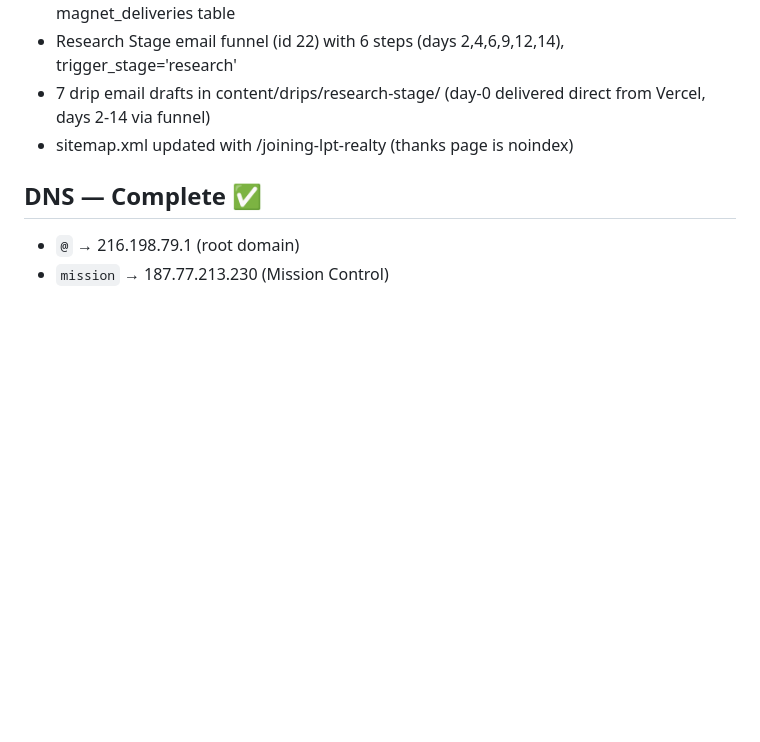
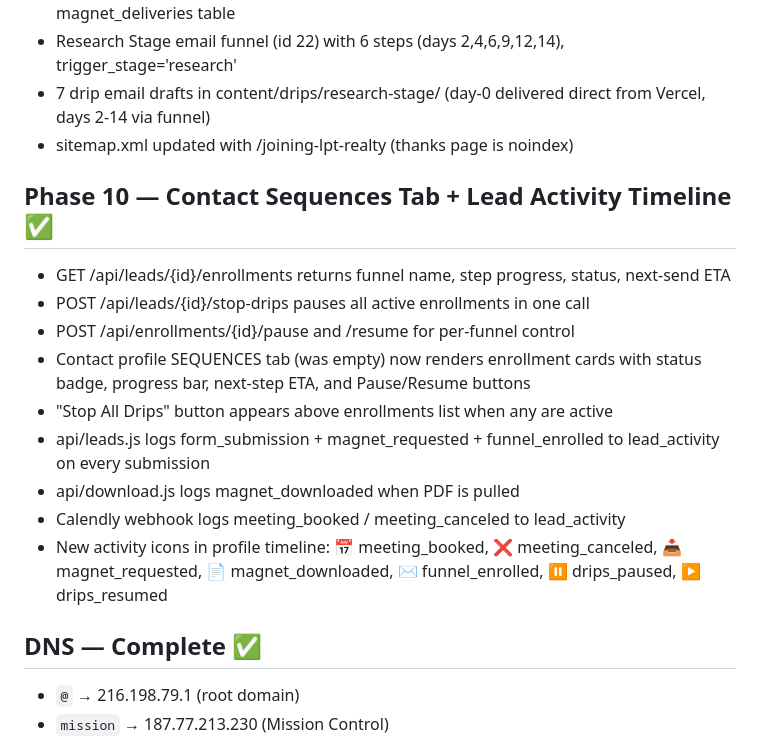
Before and after one commit to jdesane/tpl, a Markdown page: CLAUDE.md, the part around the change. Drawn GitHub-style; blank space fills up the shorter version.

Commit message:
Document Phase 10 SEQUENCES tab + lead activity timeline

```diff
--- a/CLAUDE.md
+++ b/CLAUDE.md
@@ -183,6 +183,17 @@
 - 7 drip email drafts in content/drips/research-stage/ (day-0 delivered direct from Vercel, days 2-14 via funnel)
 - sitemap.xml updated with /joining-lpt-realty (thanks page is noindex)
 
+## Phase 10 — Contact Sequences Tab + Lead Activity Timeline ✅
+- GET /api/leads/{id}/enrollments returns funnel name, step progress, status, next-send ETA
+- POST /api/leads/{id}/stop-drips pauses all active enrollments in one call
+- POST /api/enrollments/{id}/pause and /resume for per-funnel control
+- Contact profile SEQUENCES tab (was empty) now renders enrollment cards with status badge, progress bar, next-step ETA, and Pause/Resume buttons
+- "Stop All Drips" button appears above enrollments list when any are active
+- api/leads.js logs form_submission + magnet_requested + funnel_enrolled to lead_activity on every submission
+- api/download.js logs magnet_downloaded when PDF is pulled
+- Calendly webhook logs meeting_booked / meeting_canceled to lead_activity
+- New activity icons in profile timeline: 📅 meeting_booked, ❌ meeting_canceled, 📥 magnet_requested, 📄 magnet_downloaded, ✉️ funnel_enrolled, ⏸️ drips_paused, ▶️ drips_resumed
+
 ## DNS — Complete ✅
 - `@` → 216.198.79.1 (root domain)
 - `mission` → 187.77.213.230 (Mission Control)
```
